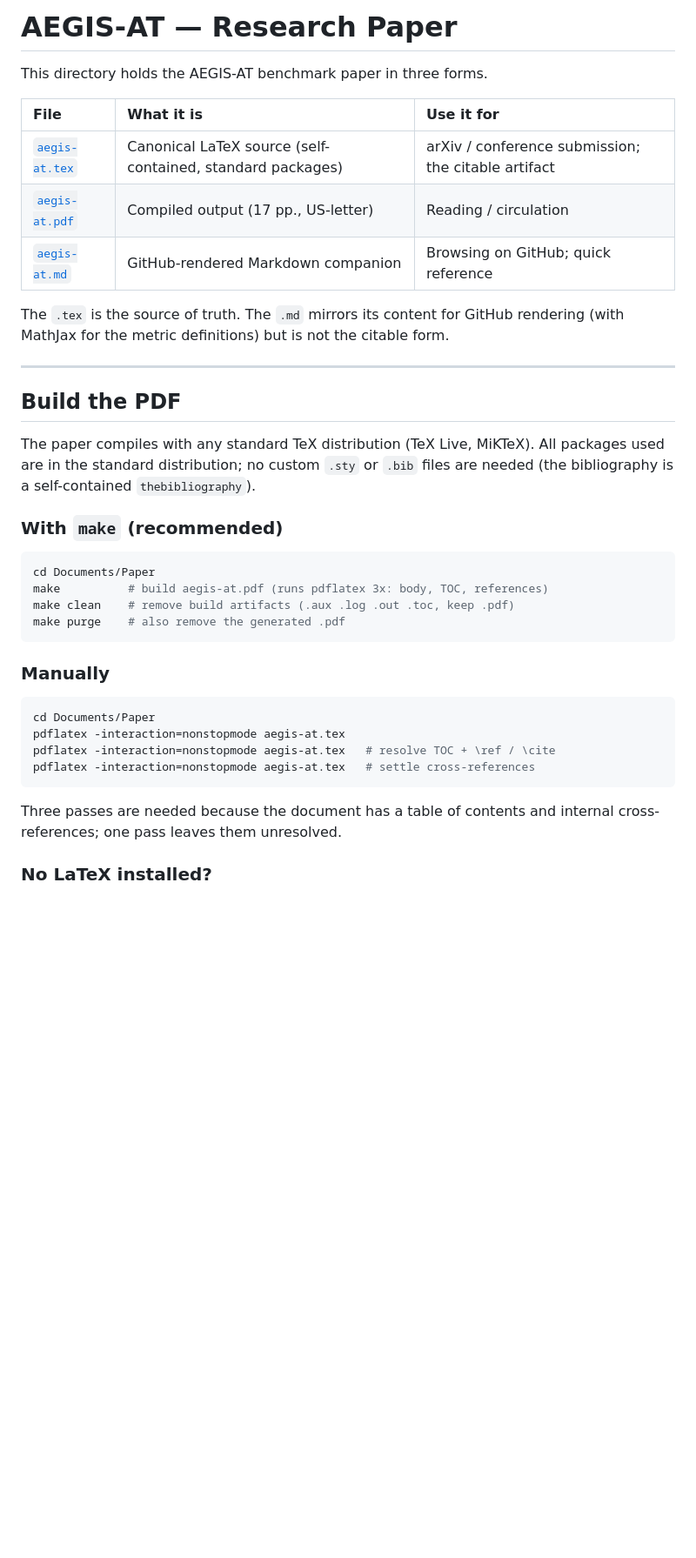
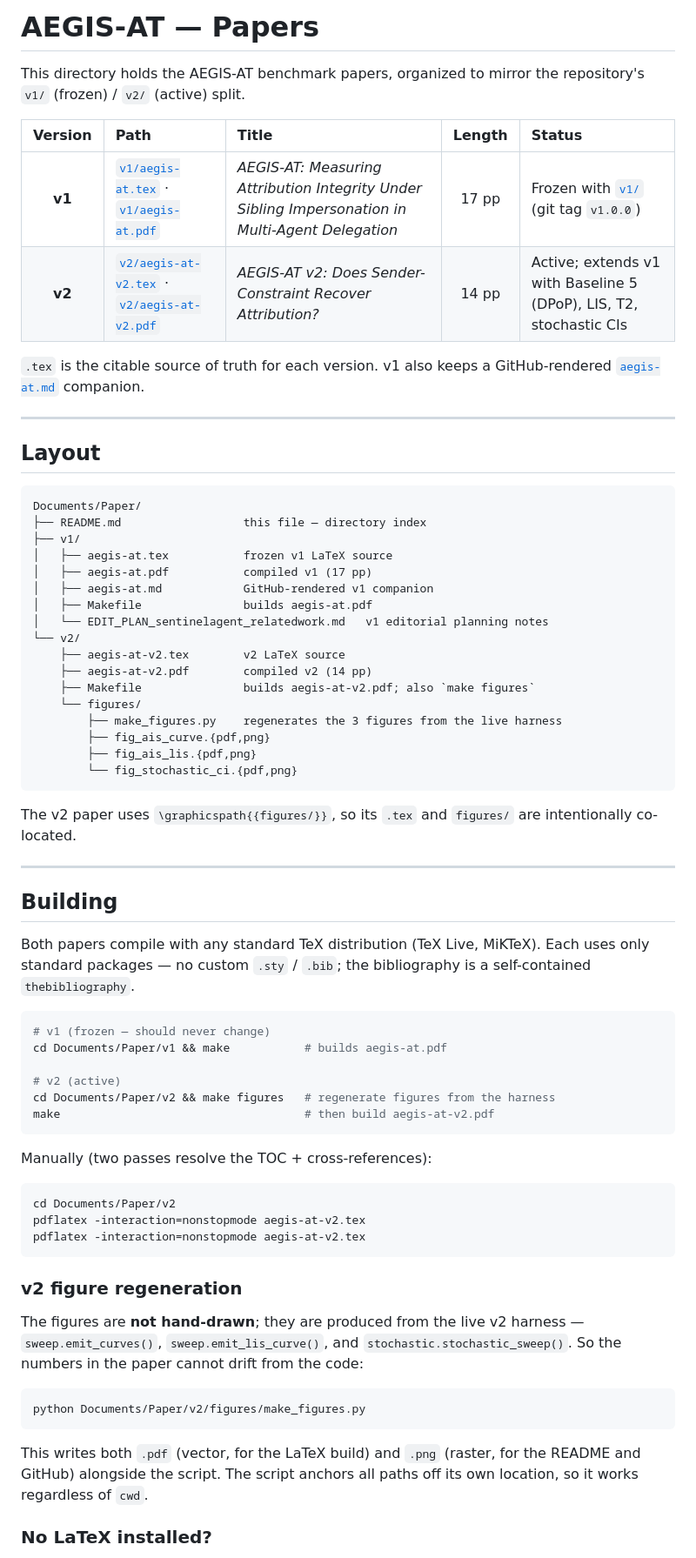
Before and after one commit to rahulsingh1397/aegis-at, a Markdown page: Documents/Paper/README.md, the part around one of its changes. Shown at 87% size. GitHub-like rendering; blank space fills up the shorter version.

Commit message:
chore(paper): reorganize into v1/ and v2/ subdirs to mirror code split
Paper/ now matches the repo's v1/ (frozen) / v2/ (active) layout. Tracked v1 files moved via git mv so history is preserved (renames, not delete+add). README rewritten as a directory index pointing at both versions. v1 Makefile travels with v1/aegis-at.tex unchanged (TEX := aegis-at). v2 contents land in the next commit.

````diff
--- a/Documents/Paper/README.md
+++ b/Documents/Paper/README.md
@@ -1,44 +1,82 @@
-# AEGIS-AT — Research Paper
+# AEGIS-AT — Papers
 
-This directory holds the AEGIS-AT benchmark paper in three forms.
+This directory holds the AEGIS-AT benchmark papers, organized to mirror the
+repository's `v1/` (frozen) / `v2/` (active) split.
 
-| File | What it is | Use it for |
-| :--- | :--- | :--- |
-| [`aegis-at.tex`](./aegis-at.tex) | Canonical LaTeX source (self-contained, standard packages) | arXiv / conference submission; the citable artifact |
-| [`aegis-at.pdf`](./aegis-at.pdf) | Compiled output (17 pp., US-letter) | Reading / circulation |
-| [`aegis-at.md`](./aegis-at.md) | GitHub-rendered Markdown companion | Browsing on GitHub; quick reference |
+| Version | Path | Title | Length | Status |
+| :---: | :--- | :--- | :---: | :--- |
+| **v1** | [`v1/aegis-at.tex`](./v1/aegis-at.tex) ·  [`v1/aegis-at.pdf`](./v1/aegis-at.pdf) | *AEGIS-AT: Measuring Attribution Integrity Under Sibling Impersonation in Multi-Agent Delegation* | 17 pp | Frozen with [`v1/`](../../v1/) (git tag `v1.0.0`) |
+| **v2** | [`v2/aegis-at-v2.tex`](./v2/aegis-at-v2.tex) ·  [`v2/aegis-at-v2.pdf`](./v2/aegis-at-v2.pdf) | *AEGIS-AT v2: Does Sender-Constraint Recover Attribution?* | 14 pp | Active; extends v1 with Baseline 5 (DPoP), LIS, T2, stochastic CIs |
 
-The `.tex` is the source of truth. The `.md` mirrors its content for GitHub
-rendering (with MathJax for the metric definitions) but is not the citable form.
+`.tex` is the citable source of truth for each version. v1 also keeps a
+GitHub-rendered [`aegis-at.md`](./v1/aegis-at.md) companion.
 
 ---
 
-## Build the PDF
+## Layout
 
-The paper compiles with any standard TeX distribution (TeX Live, MiKTeX). All
-packages used are in the standard distribution; no custom `.sty` or `.bib` files
-are needed (the bibliography is a self-contained `thebibliography`).
+```
+Documents/Paper/
+├── README.md                  this file — directory index
+├── v1/
+│   ├── aegis-at.tex           frozen v1 LaTeX source
+│   ├── aegis-at.pdf           compiled v1 (17 pp)
+│   ├── aegis-at.md            GitHub-rendered v1 companion
+│   ├── Makefile               builds aegis-at.pdf
+│   └── EDIT_PLAN_sentinelagent_relatedwork.md   v1 editorial planning notes
+└── v2/
+    ├── aegis-at-v2.tex        v2 LaTeX source
+    ├── aegis-at-v2.pdf        compiled v2 (14 pp)
+    ├── Makefile               builds aegis-at-v2.pdf; also `make figures`
+    └── figures/
+        ├── make_figures.py    regenerates the 3 figures from the live harness
+        ├── fig_ais_curve.{pdf,png}
+        ├── fig_ais_lis.{pdf,png}
+        └── fig_stochastic_ci.{pdf,png}
+```
 
-### With `make` (recommended)
+The v2 paper uses `\graphicspath{{figures/}}`, so its `.tex` and
+`figures/` are intentionally co-located.
+
+---
+
+## Building
+
+Both papers compile with any standard TeX distribution (TeX Live, MiKTeX).
+Each uses only standard packages — no custom `.sty` / `.bib`; the bibliography
+is a self-contained `thebibliography`.
 
 ```bash
-cd Documents/Paper
-make          # build aegis-at.pdf (runs pdflatex 3x: body, TOC, references)
-make clean    # remove build artifacts (.aux .log .out .toc, keep .pdf)
-make purge    # also remove the generated .pdf
+# v1 (frozen — should never change)
+cd Documents/Paper/v1 && make           # builds aegis-at.pdf
+
+# v2 (active)
+cd Documents/Paper/v2 && make figures   # regenerate figures from the harness
+make                                    # then build aegis-at-v2.pdf
 ```
 
-### Manually
+Manually (two passes resolve the TOC + cross-references):
 
 ```bash
-cd Documents/Paper
-pdflatex -interaction=nonstopmode aegis-at.tex
-pdflatex -interaction=nonstopmode aegis-at.tex   # resolve TOC + \ref / \cite
-pdflatex -interaction=nonstopmode aegis-at.tex   # settle cross-references
+cd Documents/Paper/v2
+pdflatex -interaction=nonstopmode aegis-at-v2.tex
+pdflatex -interaction=nonstopmode aegis-at-v2.tex
 ```
 
-Three passes are needed because the document has a table of contents and internal
-cross-references; one pass leaves them unresolved.
+### v2 figure regeneration
+
+The figures are **not hand-drawn**; they are produced from the live v2
+harness — `sweep.emit_curves()`, `sweep.emit_lis_curve()`, and
+`stochastic.stochastic_sweep()`. So the numbers in the paper cannot drift
+from the code:
+
+```bash
+python Documents/Paper/v2/figures/make_figures.py
+```
+
+This writes both `.pdf` (vector, for the LaTeX build) and `.png` (raster,
+for the README and GitHub) alongside the script. The script anchors all
+paths off its own location, so it works regardless of `cwd`.
 
 ### No LaTeX installed?
 
````
Also changed, not shown: other parts of Documents/Paper/README.md (+17 -24 lines), 1 other file.
